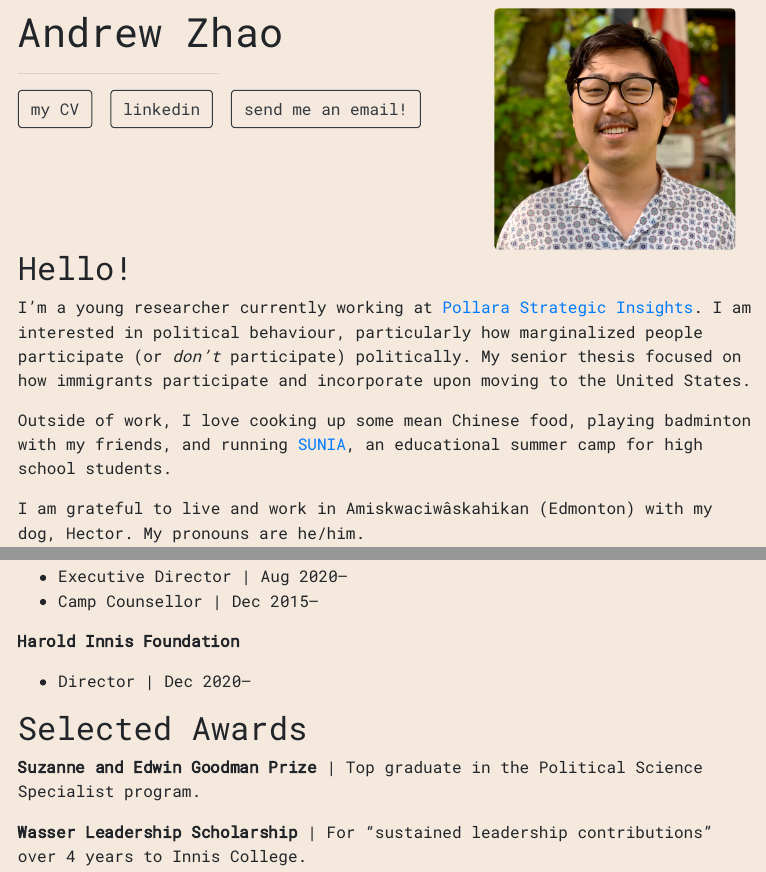
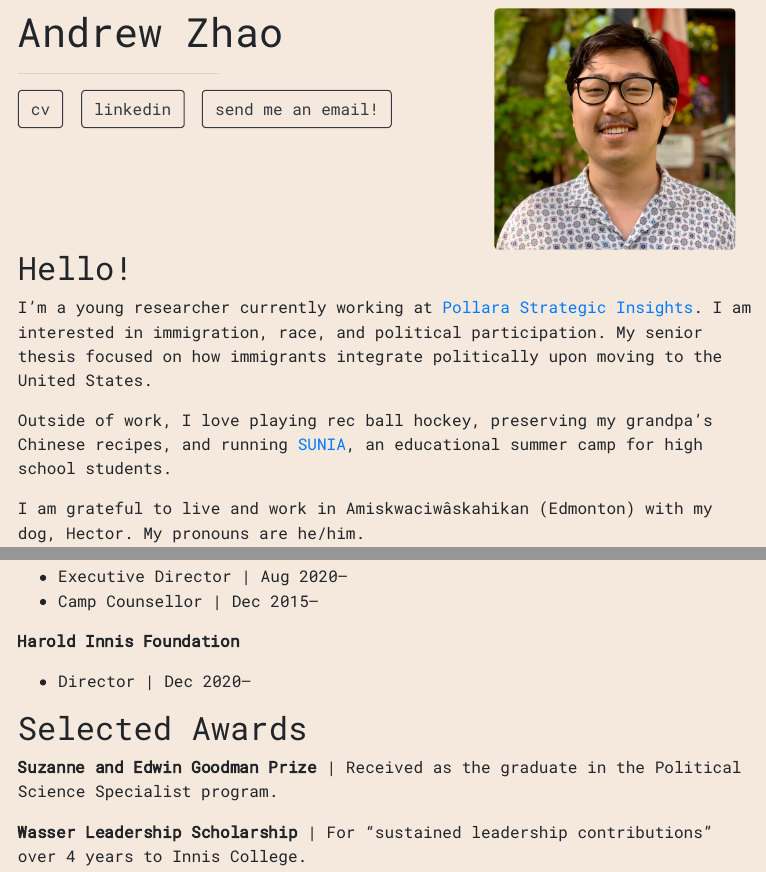
Before and after one commit to andzhao/personal-website, an R Markdown document (index.Rmd): the page in a window 1100 px wide, from 90 px down, and a second part further down, joined at a grey line. The pictures show the output file index.html that the author committed with the source, opened offline.

Commit message:
Updated bio and CV

```diff
--- a/index.Rmd
+++ b/index.Rmd
@@ -2,8 +2,8 @@
 title: "Andrew Zhao"
 image: "IMG_8482.jpg"
 links:
-  - label: my CV
-    url: "zhao_cv_apr_22.pdf"
+  - label: cv
+    url: "zhao_cv_nov_22.pdf"
   - label: linkedin
     url: "https://www.linkedin.com/in/andzhao/"
   - label: send me an email!
@@ -14,9 +14,9 @@ output:
 
 ## Hello!
 
-I'm a young researcher currently working at [Pollara Strategic Insights](https://www.pollara.com/). I am interested in political behaviour, particularly how marginalized people participate (or *don't* participate) politically. My senior thesis focused on how immigrants participate and incorporate upon moving to the United States.
+I'm a young researcher currently working at [Pollara Strategic Insights](https://www.pollara.com/). I am interested in immigration, race, and political participation. My senior thesis focused on how immigrants integrate politically upon moving to the United States.
 
-Outside of work, I love cooking up some mean Chinese food, playing badminton with my friends, and running [SUNIA](https://www.sunia.ca/), an educational summer camp for high school students.
+Outside of work, I love playing rec ball hockey, preserving my grandpa's Chinese recipes, and running [SUNIA](https://www.sunia.ca/), an educational summer camp for high school students.
 
 I am grateful to live and work in Amiskwaciwâskahikan (Edmonton) with my dog, Hector. My pronouns are he/him.
 
@@ -50,7 +50,7 @@ Origins on Immigrant Political Incorporation* (supervised by Kenichi Ariga)
 
 ## Selected Awards
 
-**Suzanne and Edwin Goodman Prize** | Top graduate in the Political Science Specialist program.
+**Suzanne and Edwin Goodman Prize** | Received as the graduate in the Political Science Specialist program.
 
 **Wasser Leadership Scholarship** | For "sustained leadership contributions" over 4 years to Innis College.
 
```
Also changed, not shown: index.html, zhao_cv_nov_2022.pdf (added), 1 other file.
